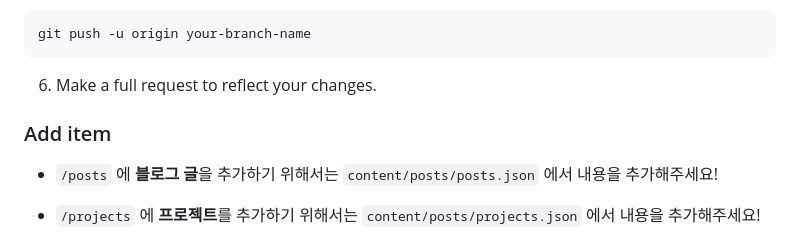
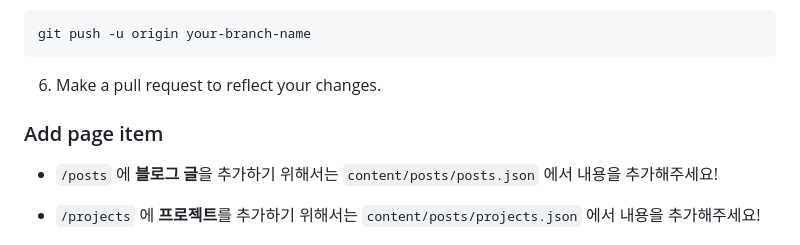
Before and after one commit to Dcom-KHU/dcom-landing-page, a Markdown page: README.md, the part around the change. Drawn GitHub-style.

````diff
--- a/README.md
+++ b/README.md
@@ -59,8 +59,8 @@ npm start
 ```
 git push -u origin your-branch-name
 ```
-6.  Make a full request to reflect your changes.
-### Add item
+6.  Make a pull request to reflect your changes.
+### Add page item
 - `/posts` 에 **블로그 글**을 추가하기 위해서는
 `content/posts/posts.json` 에서 내용을 추가해주세요!
 
````
